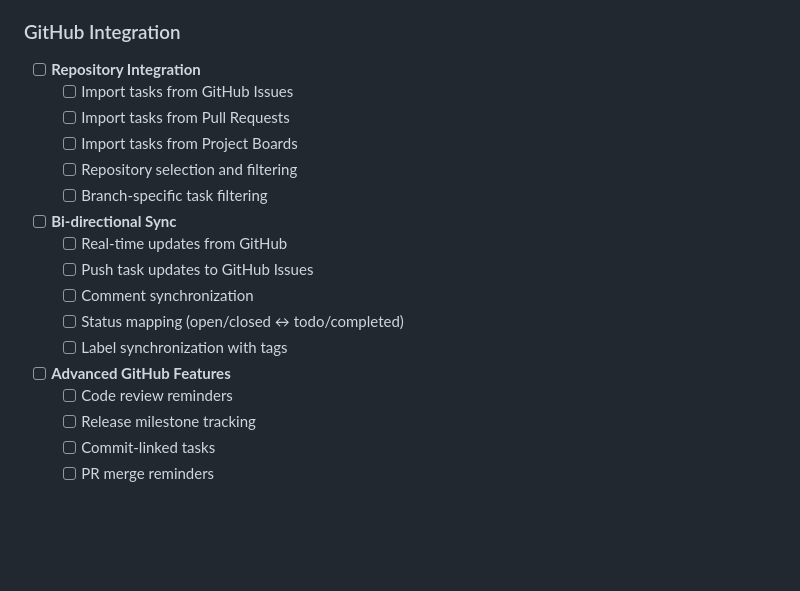
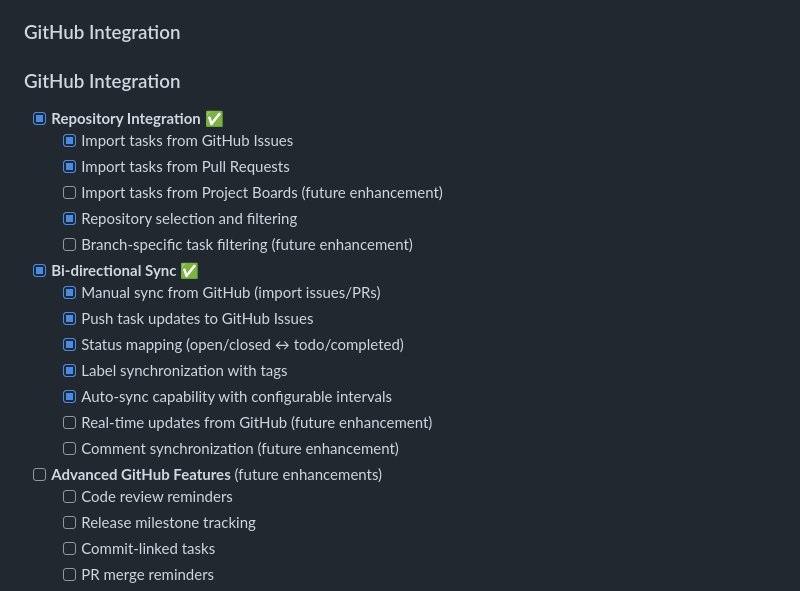
Before and after one commit to AIGamer28100/CheckList, a Markdown page: TODO.md, the part around the change. Drawn GitHub-style; blank space fills up the shorter version.

Commit message:
docs: Update TODO.md - mark GitHub Integration as complete

```diff
--- a/TODO.md
+++ b/TODO.md
@@ -215,21 +215,25 @@ Create a sophisticated todo/task management app that seamlessly integrates with
 
 ### GitHub Integration
 
-- [ ] **Repository Integration**
-  - [ ] Import tasks from GitHub Issues
-  - [ ] Import tasks from Pull Requests
-  - [ ] Import tasks from Project Boards
-  - [ ] Repository selection and filtering
-  - [ ] Branch-specific task filtering
+### GitHub Integration
 
-- [ ] **Bi-directional Sync**
-  - [ ] Real-time updates from GitHub
-  - [ ] Push task updates to GitHub Issues
-  - [ ] Comment synchronization
-  - [ ] Status mapping (open/closed ↔ todo/completed)
-  - [ ] Label synchronization with tags
+- [x] **Repository Integration** ✅
+  - [x] Import tasks from GitHub Issues
+  - [x] Import tasks from Pull Requests
+  - [ ] Import tasks from Project Boards (future enhancement)
+  - [x] Repository selection and filtering
+  - [ ] Branch-specific task filtering (future enhancement)
 
-- [ ] **Advanced GitHub Features**
+- [x] **Bi-directional Sync** ✅
+  - [x] Manual sync from GitHub (import issues/PRs)
+  - [x] Push task updates to GitHub Issues
+  - [x] Status mapping (open/closed ↔ todo/completed)
+  - [x] Label synchronization with tags
+  - [x] Auto-sync capability with configurable intervals
+  - [ ] Real-time updates from GitHub (future enhancement)
+  - [ ] Comment synchronization (future enhancement)
+
+- [ ] **Advanced GitHub Features** (future enhancements)
   - [ ] Code review reminders
   - [ ] Release milestone tracking
   - [ ] Commit-linked tasks
```
